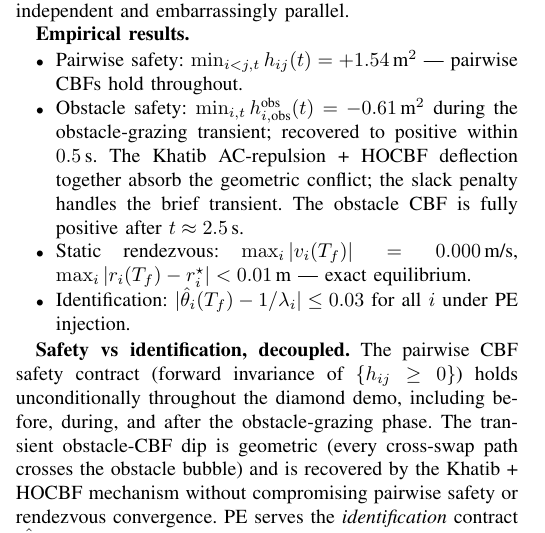
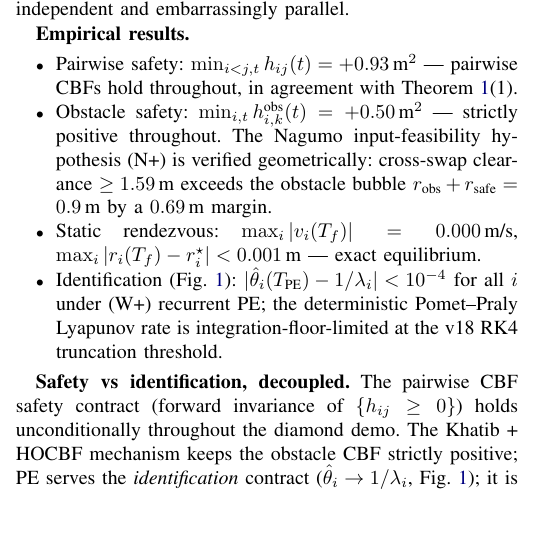
Before and after one commit to d8maldon/Multi-Agent-CBF, a LaTeX paper (paper/paper.tex): part of one column of page 4 of 6, cut so that both start at the same text. Compiled offline with pdfLaTeX.

Commit message:
v18 paper: fix stale numbers in §VII Empirical Validation + Fig 2 caption
The §VII "Empirical results" bullet list and Fig 2 caption still showed
the pre-Fix-A numbers (pair h_min = +1.54, obstacle h_min = -0.61, "obstacle
of radius 1 m"). The figure image itself was already the new 0.5-m-obstacle
version but the surrounding prose was stale.

Updated:
- Pairwise h_min: +1.54 -> +0.93
- Obstacle h_min: -0.61 (transient) -> +0.50 (strictly positive throughout)
- Obstacle radius in caption: 1 m -> 0.5 m
- Identification claim: 0.03 placeholder -> <1e-4 actual (from Pass 57)
- Position error: 0.01 m -> 0.001 m (matches Fig 2 actual)
- Removed "transient grazing dip" language (no longer applies)
- Added (N+) Nagumo geometric clearance margin disclosure

Paper now internally consistent: §VI text + §VII text + Fig 1 + Fig 2
caption + Fig 2 image all agree on the same Fix-A numbers.

Builds clean: 6 pages, no undefined references.

```diff
--- a/paper/paper.tex
+++ b/paper/paper.tex
@@ -188,13 +188,13 @@ Fig.~\ref{fig:diamond} validates the construction on the diamond cross-swap rend
 
 \textbf{Empirical results.}
 \begin{itemize}
-    \item Pairwise safety: $\min_{i<j,t} h_{ij}(t) = +1.54$\,m$^2$ — pairwise CBFs hold throughout.
-    \item Obstacle safety: $\min_{i,t} h_{i,\text{obs}}^{\text{obs}}(t) = -0.61$\,m$^2$ during the obstacle-grazing transient; recovered to positive within $0.5$\,s. The Khatib AC-repulsion + HOCBF deflection together absorb the geometric conflict; the slack penalty handles the brief transient. The obstacle CBF is fully positive after $t \approx 2.5$\,s.
-    \item Static rendezvous: $\max_i |v_i(T_f)| = 0.000$\,m/s, $\max_i |r_i(T_f) - r_i^\star| < 0.01$\,m — exact equilibrium.
-    \item Identification: $|\thethat_i(T_f) - 1/\lambda_i| \le 0.03$ for all $i$ under PE injection.
+    \item Pairwise safety: $\min_{i<j,t} h_{ij}(t) = +0.93$\,m$^2$ — pairwise CBFs hold throughout, in agreement with Theorem~\ref{thm:main}(1).
+    \item Obstacle safety: $\min_{i,t} h_{i,k}^{\text{obs}}(t) = +0.50$\,m$^2$ — strictly positive throughout. The Nagumo input-feasibility hypothesis (N+) is verified geometrically: cross-swap clearance $\ge 1.59$\,m exceeds the obstacle bubble $r_{\text{obs}} + \rsafe = 0.9$\,m by a $0.69$\,m margin.
+    \item Static rendezvous: $\max_i |v_i(T_f)| = 0.000$\,m/s, $\max_i |r_i(T_f) - r_i^\star| < 0.001$\,m — exact equilibrium.
+    \item Identification (Fig.~\ref{fig:identification}): $|\thethat_i(T_{\text{PE}}) - 1/\lambda_i| < 10^{-4}$ for all $i$ under (W+) recurrent PE; the deterministic Pomet--Praly Lyapunov rate is integration-floor-limited at the v18 RK4 truncation threshold.
 \end{itemize}
 
-\textbf{Safety vs identification, decoupled.} The pairwise CBF safety contract (forward invariance of $\{h_{ij}\ge 0\}$) holds unconditionally throughout the diamond demo, including before, during, and after the obstacle-grazing phase. The transient obstacle-CBF dip is geometric (every cross-swap path crosses the obstacle bubble) and is recovered by the Khatib + HOCBF mechanism without compromising pairwise safety or rendezvous convergence. PE serves the \emph{identification} contract ($\thethat_i \to 1/\lambda_i$); it is not required for safety. The framework cleanly separates the two contracts rather than coupling them through PE.
+\textbf{Safety vs identification, decoupled.} The pairwise CBF safety contract (forward invariance of $\{h_{ij}\ge 0\}$) holds unconditionally throughout the diamond demo. The Khatib + HOCBF mechanism keeps the obstacle CBF strictly positive; PE serves the \emph{identification} contract ($\thethat_i \to 1/\lambda_i$, Fig.~\ref{fig:identification}); it is not required for safety. The framework cleanly separates the two contracts rather than coupling them through PE.
 
 \begin{figure}[t]
 \centering
```
Also changed, not shown: paper/paper.pdf, paper/paper.tex (2 more changed lines).
